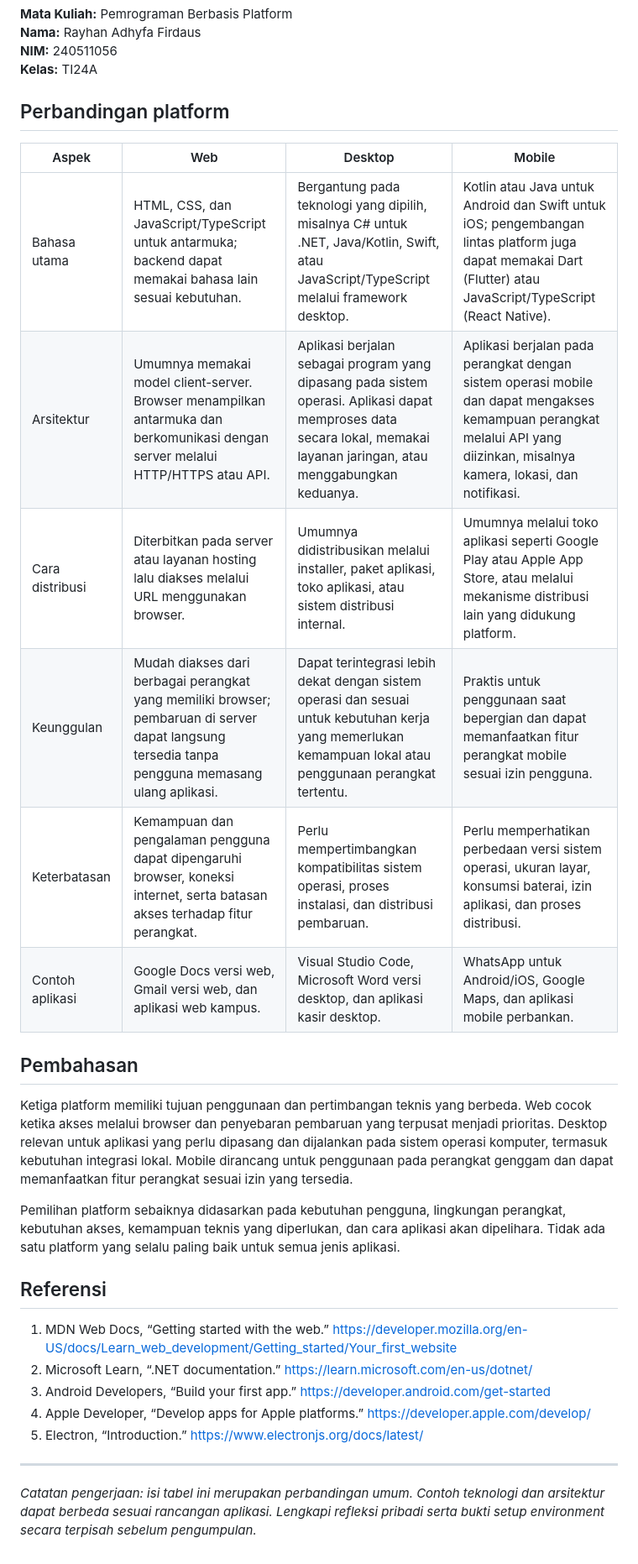
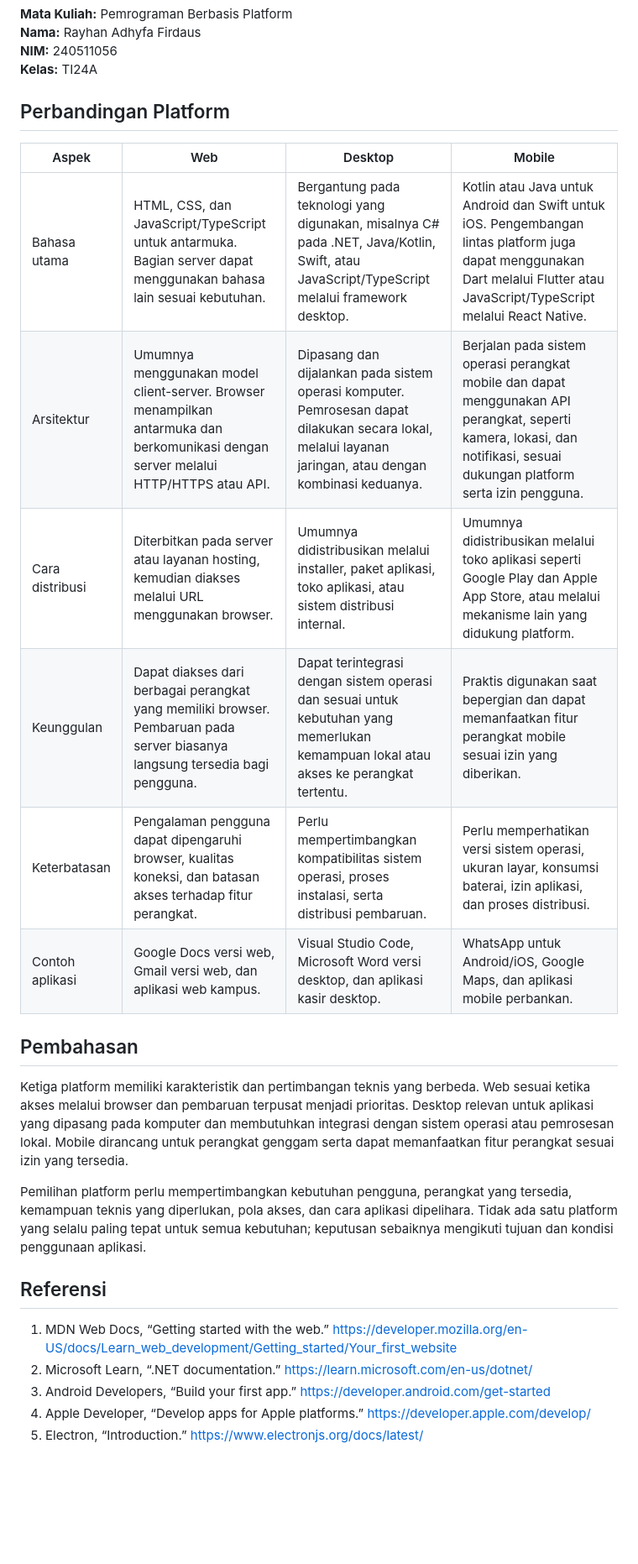
Before and after one commit to Nightfall5/pbp-240511056, a Markdown page: analisis-platform.md, the part around the change. Shown at 84% size. GitHub-like rendering; blank space fills up the shorter version.

Commit message:
Polish platform analysis

```diff
--- a/analisis-platform.md
+++ b/analisis-platform.md
@@ -5,22 +5,22 @@
 **NIM:** 240511056
 **Kelas:** TI24A
 
-## Perbandingan platform
+## Perbandingan Platform
 
 | Aspek | Web | Desktop | Mobile |
 |---|---|---|---|
-| Bahasa utama | HTML, CSS, dan JavaScript/TypeScript untuk antarmuka; backend dapat memakai bahasa lain sesuai kebutuhan. | Bergantung pada teknologi yang dipilih, misalnya C# untuk .NET, Java/Kotlin, Swift, atau JavaScript/TypeScript melalui framework desktop. | Kotlin atau Java untuk Android dan Swift untuk iOS; pengembangan lintas platform juga dapat memakai Dart (Flutter) atau JavaScript/TypeScript (React Native). |
-| Arsitektur | Umumnya memakai model client-server. Browser menampilkan antarmuka dan berkomunikasi dengan server melalui HTTP/HTTPS atau API. | Aplikasi berjalan sebagai program yang dipasang pada sistem operasi. Aplikasi dapat memproses data secara lokal, memakai layanan jaringan, atau menggabungkan keduanya. | Aplikasi berjalan pada perangkat dengan sistem operasi mobile dan dapat mengakses kemampuan perangkat melalui API yang diizinkan, misalnya kamera, lokasi, dan notifikasi. |
-| Cara distribusi | Diterbitkan pada server atau layanan hosting lalu diakses melalui URL menggunakan browser. | Umumnya didistribusikan melalui installer, paket aplikasi, toko aplikasi, atau sistem distribusi internal. | Umumnya melalui toko aplikasi seperti Google Play atau Apple App Store, atau melalui mekanisme distribusi lain yang didukung platform. |
-| Keunggulan | Mudah diakses dari berbagai perangkat yang memiliki browser; pembaruan di server dapat langsung tersedia tanpa pengguna memasang ulang aplikasi. | Dapat terintegrasi lebih dekat dengan sistem operasi dan sesuai untuk kebutuhan kerja yang memerlukan kemampuan lokal atau penggunaan perangkat tertentu. | Praktis untuk penggunaan saat bepergian dan dapat memanfaatkan fitur perangkat mobile sesuai izin pengguna. |
-| Keterbatasan | Kemampuan dan pengalaman pengguna dapat dipengaruhi browser, koneksi internet, serta batasan akses terhadap fitur perangkat. | Perlu mempertimbangkan kompatibilitas sistem operasi, proses instalasi, dan distribusi pembaruan. | Perlu memperhatikan perbedaan versi sistem operasi, ukuran layar, konsumsi baterai, izin aplikasi, dan proses distribusi. |
+| Bahasa utama | HTML, CSS, dan JavaScript/TypeScript untuk antarmuka. Bagian server dapat menggunakan bahasa lain sesuai kebutuhan. | Bergantung pada teknologi yang digunakan, misalnya C# pada .NET, Java/Kotlin, Swift, atau JavaScript/TypeScript melalui framework desktop. | Kotlin atau Java untuk Android dan Swift untuk iOS. Pengembangan lintas platform juga dapat menggunakan Dart melalui Flutter atau JavaScript/TypeScript melalui React Native. |
+| Arsitektur | Umumnya menggunakan model client-server. Browser menampilkan antarmuka dan berkomunikasi dengan server melalui HTTP/HTTPS atau API. | Dipasang dan dijalankan pada sistem operasi komputer. Pemrosesan dapat dilakukan secara lokal, melalui layanan jaringan, atau dengan kombinasi keduanya. | Berjalan pada sistem operasi perangkat mobile dan dapat menggunakan API perangkat, seperti kamera, lokasi, dan notifikasi, sesuai dukungan platform serta izin pengguna. |
+| Cara distribusi | Diterbitkan pada server atau layanan hosting, kemudian diakses melalui URL menggunakan browser. | Umumnya didistribusikan melalui installer, paket aplikasi, toko aplikasi, atau sistem distribusi internal. | Umumnya didistribusikan melalui toko aplikasi seperti Google Play dan Apple App Store, atau melalui mekanisme lain yang didukung platform. |
+| Keunggulan | Dapat diakses dari berbagai perangkat yang memiliki browser. Pembaruan pada server biasanya langsung tersedia bagi pengguna. | Dapat terintegrasi dengan sistem operasi dan sesuai untuk kebutuhan yang memerlukan kemampuan lokal atau akses ke perangkat tertentu. | Praktis digunakan saat bepergian dan dapat memanfaatkan fitur perangkat mobile sesuai izin yang diberikan. |
+| Keterbatasan | Pengalaman pengguna dapat dipengaruhi browser, kualitas koneksi, dan batasan akses terhadap fitur perangkat. | Perlu mempertimbangkan kompatibilitas sistem operasi, proses instalasi, serta distribusi pembaruan. | Perlu memperhatikan versi sistem operasi, ukuran layar, konsumsi baterai, izin aplikasi, dan proses distribusi. |
 | Contoh aplikasi | Google Docs versi web, Gmail versi web, dan aplikasi web kampus. | Visual Studio Code, Microsoft Word versi desktop, dan aplikasi kasir desktop. | WhatsApp untuk Android/iOS, Google Maps, dan aplikasi mobile perbankan. |
 
 ## Pembahasan
 
-Ketiga platform memiliki tujuan penggunaan dan pertimbangan teknis yang berbeda. Web cocok ketika akses melalui browser dan penyebaran pembaruan yang terpusat menjadi prioritas. Desktop relevan untuk aplikasi yang perlu dipasang dan dijalankan pada sistem operasi komputer, termasuk kebutuhan integrasi lokal. Mobile dirancang untuk penggunaan pada perangkat genggam dan dapat memanfaatkan fitur perangkat sesuai izin yang tersedia.
+Ketiga platform memiliki karakteristik dan pertimbangan teknis yang berbeda. Web sesuai ketika akses melalui browser dan pembaruan terpusat menjadi prioritas. Desktop relevan untuk aplikasi yang dipasang pada komputer dan membutuhkan integrasi dengan sistem operasi atau pemrosesan lokal. Mobile dirancang untuk perangkat genggam serta dapat memanfaatkan fitur perangkat sesuai izin yang tersedia.
 
-Pemilihan platform sebaiknya didasarkan pada kebutuhan pengguna, lingkungan perangkat, kebutuhan akses, kemampuan teknis yang diperlukan, dan cara aplikasi akan dipelihara. Tidak ada satu platform yang selalu paling baik untuk semua jenis aplikasi.
+Pemilihan platform perlu mempertimbangkan kebutuhan pengguna, perangkat yang tersedia, kemampuan teknis yang diperlukan, pola akses, dan cara aplikasi dipelihara. Tidak ada satu platform yang selalu paling tepat untuk semua kebutuhan; keputusan sebaiknya mengikuti tujuan dan kondisi penggunaan aplikasi.
 
 ## Referensi
 
@@ -29,7 +29,3 @@ Pemilihan platform sebaiknya didasarkan pada kebutuhan pengguna, lingkungan pera
 3. Android Developers, “Build your first app.” https://developer.android.com/get-started
 4. Apple Developer, “Develop apps for Apple platforms.” https://developer.apple.com/develop/
 5. Electron, “Introduction.” https://www.electronjs.org/docs/latest/
-
----
-
-*Catatan pengerjaan: isi tabel ini merupakan perbandingan umum. Contoh teknologi dan arsitektur dapat berbeda sesuai rancangan aplikasi. Lengkapi refleksi pribadi serta bukti setup environment secara terpisah sebelum pengumpulan.*
```
